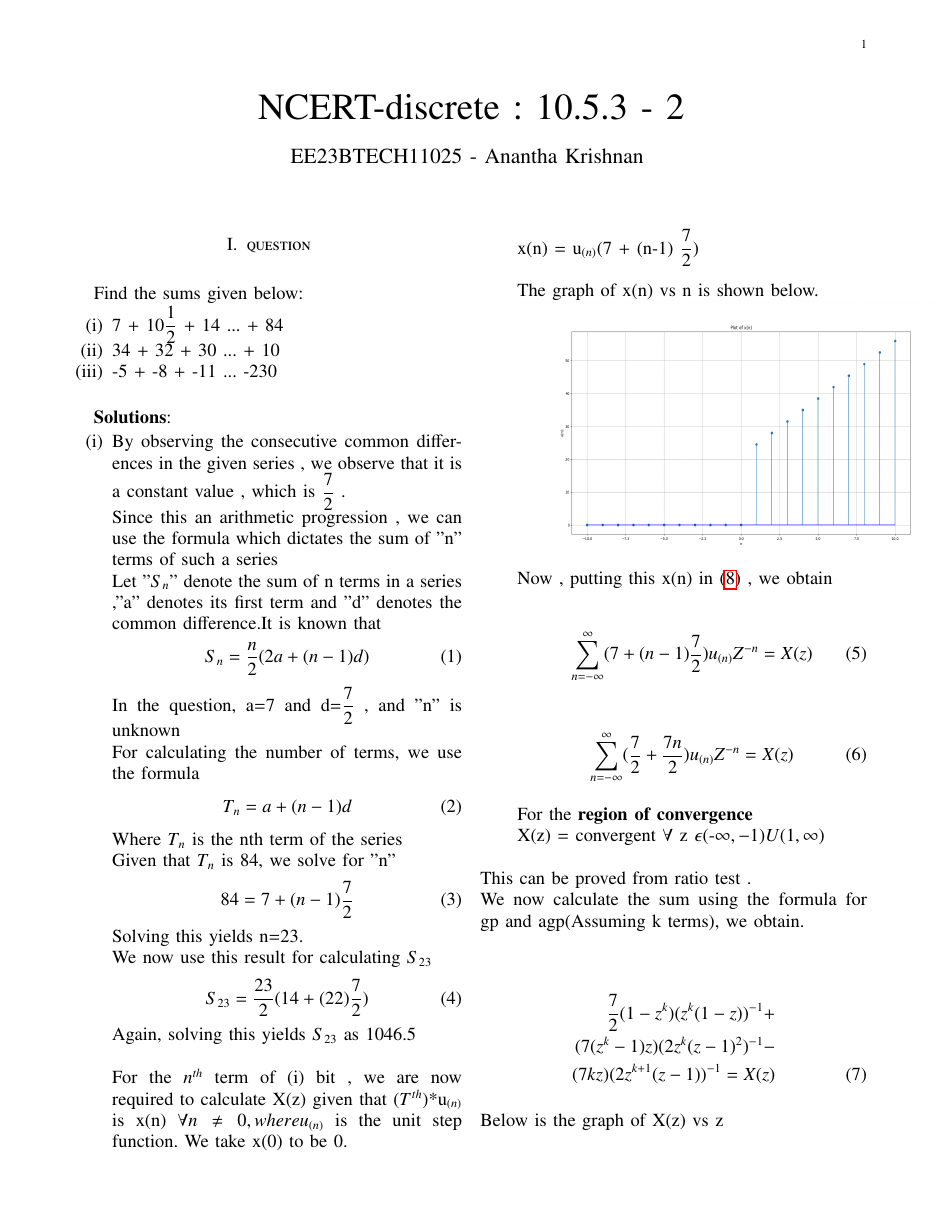
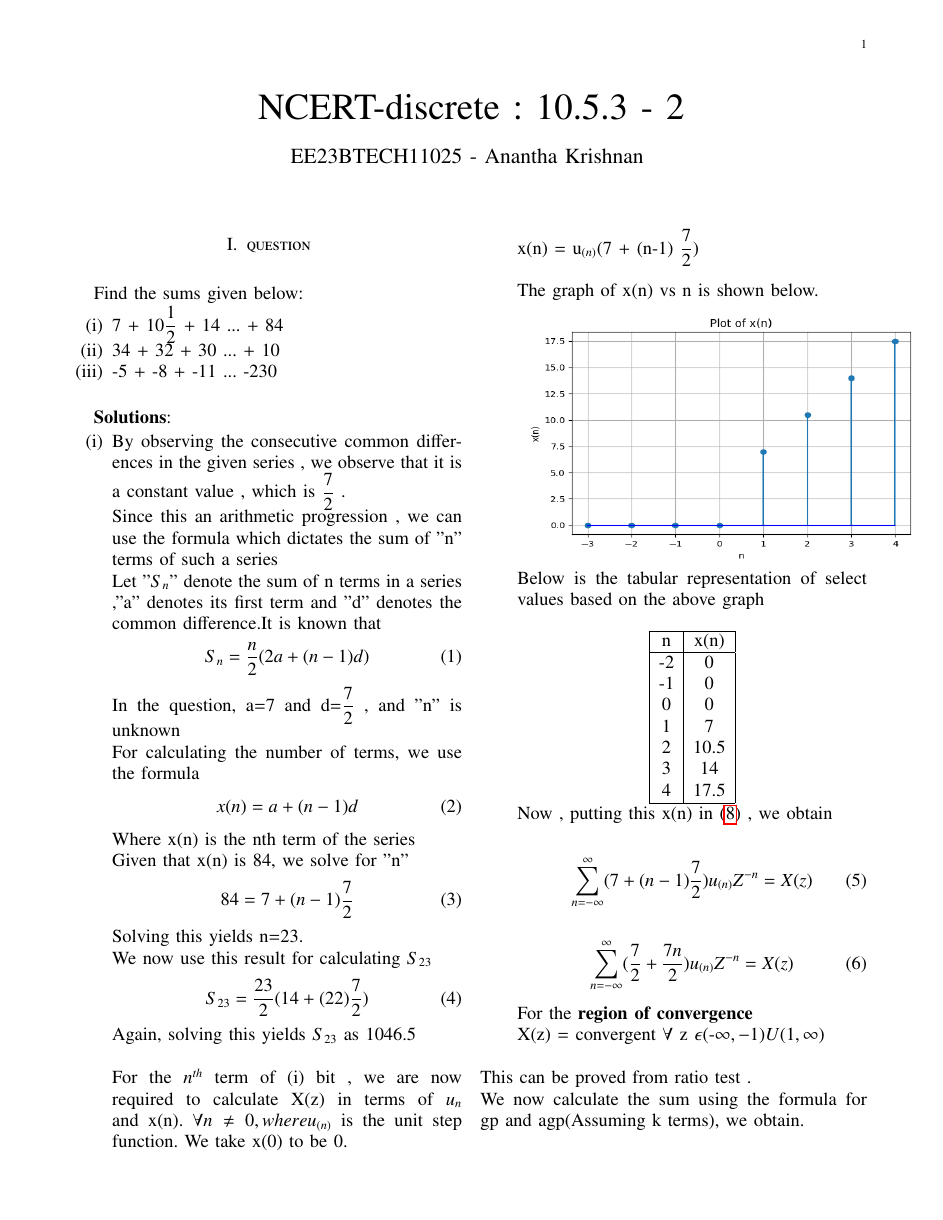
Before and after one commit to Gandubs/Signals-and-Systems, a LaTeX paper (10.5.3-2/a1.tex): page 1 of 3. The pictures show the PDF file 10.5.3-2/a1.pdf that the author committed with the source.

Commit message:
10.5.3-2

```diff
--- a/10.5.3-2/a1.tex
+++ b/10.5.3-2/a1.tex
@@ -82,10 +83,10 @@ Let "$S_n$" denote the sum of n terms in a series ,"a" denotes its first term an
 In the question, a=7 and d=$\dfrac{7}{2}$ , and "n" is unknown\\
 For calculating the number of terms, we use the formula
 \begin{align}
-{T_n} = a + (n-1)d\label{eq:2}
+x(n) = a + (n-1)d\label{eq:2}
 \end{align}
-Where $T_n$ is the nth term of the series\\
-Given that $T_n$ is 84, we solve for "n"
+Where x(n) is the nth term of the series\\
+Given that x(n) is 84, we solve for "n"
 \begin{align}
 84 = 7+(n-1)\dfrac{7}{2}
 \end{align}
@@ -95,7 +96,7 @@ We now use this result for calculating $S_{23}$
     S_{23} = \dfrac{23}{2}(14+(22)\dfrac{7}{2})
     \end{align}
 Again, solving this yields $S_{23}$ as 1046.5\\\\
-For the $n^{th}$ term of (i) bit , we are now required to calculate X(z) given that ($T^{th}$)*u$_{(n)}$ is x(n) \forall n \neq 0, where u$_{(n)}$ is the unit step function. We take x(0) to be 0.\\
+For the $n^{th}$ term of (i) bit , we are now required to calculate X(z) in terms of $u_n$ and x(n). \forall n \neq 0, where u$_{(n)}$ is the unit step function. We take x(0) to be 0.\\
 x(n) = u$_{(n)}$(7 + (n-1)\dfrac{7}{2})\\
 
 The graph of x(n) vs n is shown below.\\
@@ -106,0 +106,5 @@ Now , putting this x(n) in $\eqref{eq:3}$ , we obtain \\
+Below is the tabular representation of select values based on the above graph\\
+\begin{center}
+\begin{tabular}{ |c|c|c| }
+ \hline
+ n & x(n)  \\
@@ -107,3 +118,8 @@ Now , putting this x(n) in $\eqref{eq:3}$ , we obtain \\
+  4 & 17.5\\
+ \hline
+\end{tabular}
+\end{center}
+\\Now , putting this x(n) in $\eqref{eq:3}$ , we obtain \\
 \begin{align}
      \sum_{n=-\infty}^{\infty}(7 + (n-1)\dfrac{7}{2})u_{(n)}Z^{-n} =X(z)
 \end{align}
```
Also changed, not shown: 10.5.3-2/a1.pdf, 10.5.3-2/figs/Figure_1.png (added), 10.5.3-2/figs/Figure_2.png (renamed from 10.5.3-2/pictures/Figure_2.png), 10.5.3-2/pictures/Figure_1.png (deleted), 10.5.3-2/a1.tex (16 more changed lines), 1 other file.
